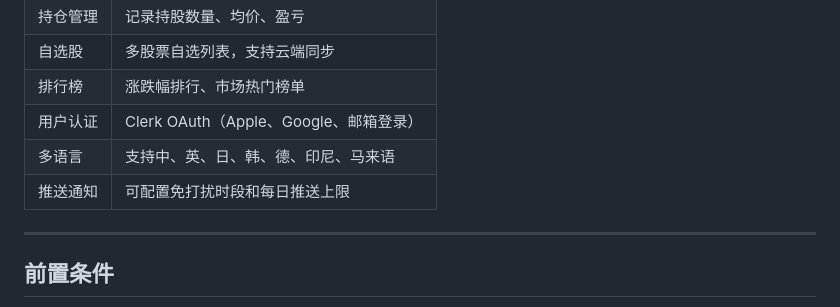
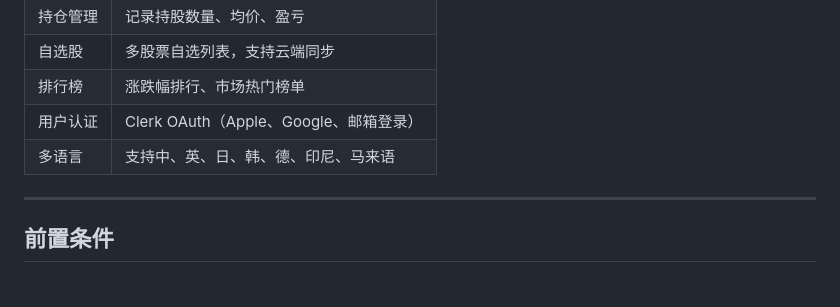
Before and after one commit to hypier/market-trend-news-app, a Markdown page: README.zh.md, the part around the change. GitHub-like rendering.

Commit message:
Remove push notification configuration details
Removed the section about push notifications from the README.

```diff
--- a/README.zh.md
+++ b/README.zh.md
@@ -63,7 +63,6 @@ navtrend-api（Cloudflare Workers 边缘节点）
 | 排行榜 | 涨跌幅排行、市场热门榜单 |
 | 用户认证 | Clerk OAuth（Apple、Google、邮箱登录） |
 | 多语言 | 支持中、英、日、韩、德、印尼、马来语 |
-| 推送通知 | 可配置免打扰时段和每日推送上限 |
 
 ---
 
```
